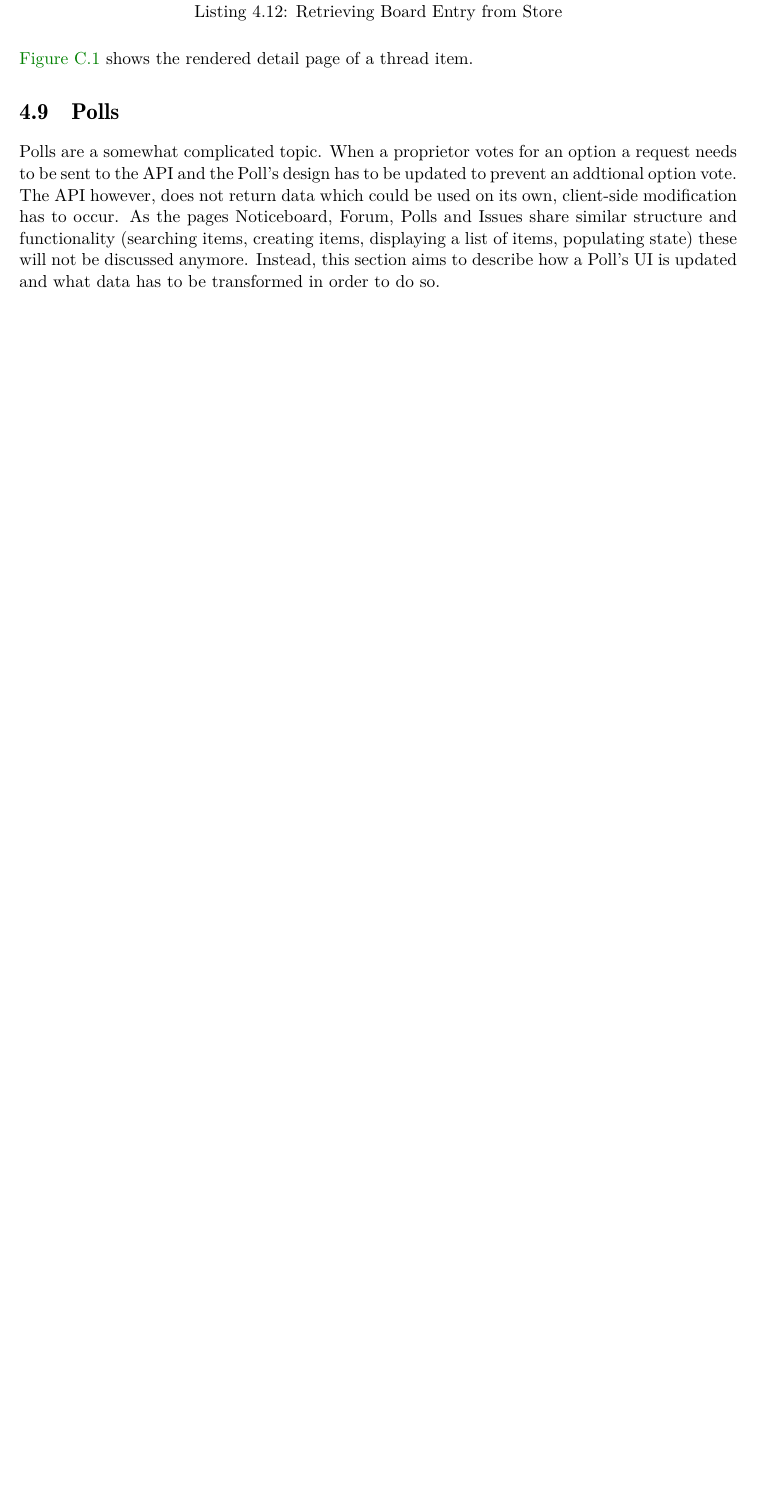
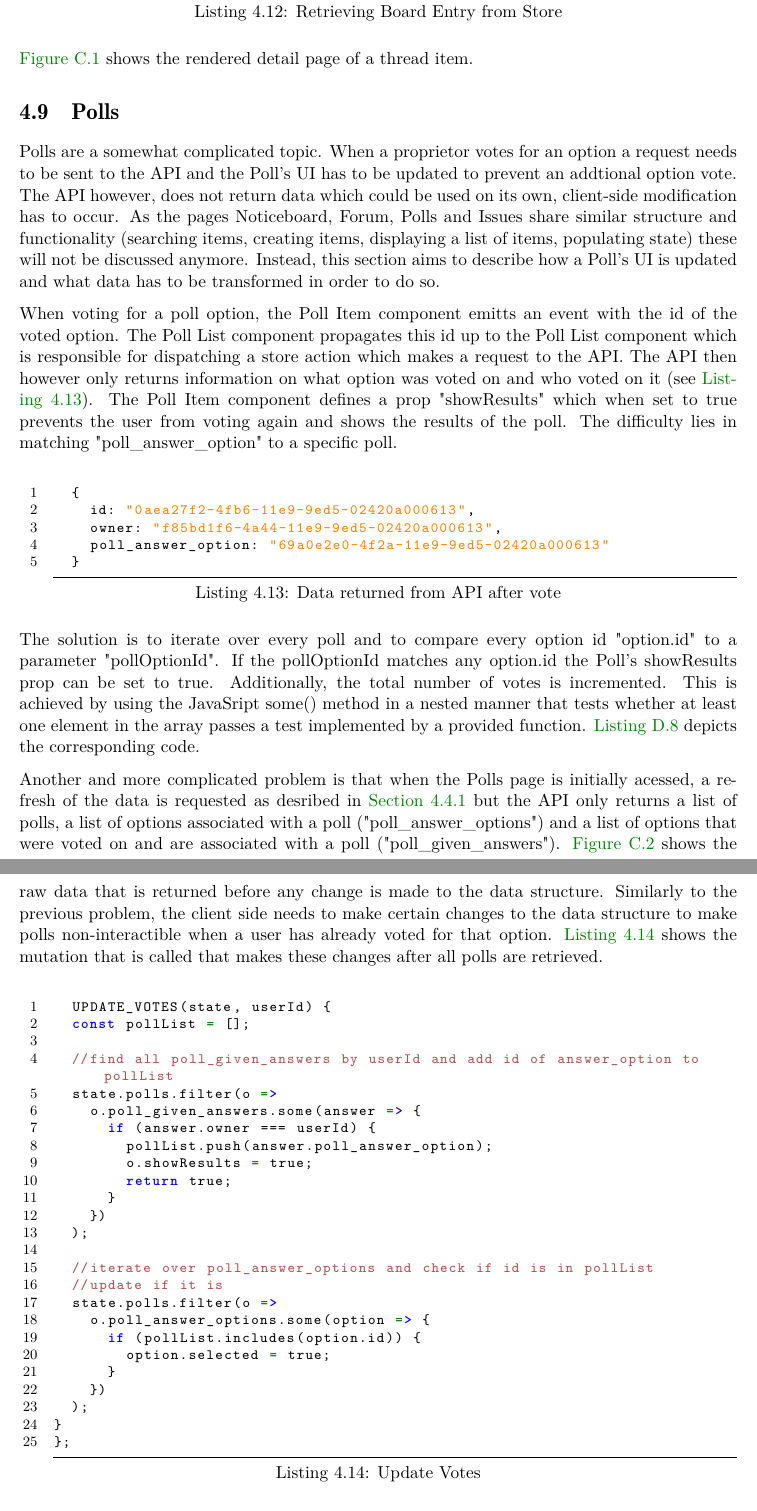
Before and after one commit to agcty/DoubleProject, a LaTeX thesis (mocument.tex, which reads implementation.tex): part of page 40 of 64 before the commit and two parts of pages 40 and 41 of 67 after it, the two joined at a grey line, cut so that both start at the same text, the shorter picture padded with empty space. Compiled offline with pdfLaTeX; a LaTeX package or settings file that is missing is left out.

Commit message:
finish polls

```diff
--- a/implementation.tex
+++ b/implementation.tex
@@ -417,4 +416,46 @@ computed: {
 \autoref{fig:threaddetail} shows the rendered detail page of a thread item.
 
 \section{Polls}
-Polls are a somewhat complicated topic. When a proprietor votes for an option a request needs to be sent to the API and the Poll's design has to be updated to prevent an addtional option vote. The API however, does not return data which could be used on its own, client-side modification has to occur. As the pages Noticeboard, Forum, Polls and Issues share similar structure and functionality (searching items, creating items, displaying a list of items, populating state) these will not be discussed anymore. Instead, this section aims to describe how a Poll's UI is updated and what data has to be transformed in order to do so.
+Polls are a somewhat complicated topic. When a proprietor votes for an option a request needs to be sent to the API and the Poll's UI has to be updated to prevent an addtional option vote. The API however, does not return data which could be used on its own, client-side modification has to occur. As the pages Noticeboard, Forum, Polls and Issues share similar structure and functionality (searching items, creating items, displaying a list of items, populating state) these will not be discussed anymore. Instead, this section aims to describe how a Poll's UI is updated and what data has to be transformed in order to do so.
+
+When voting for a poll option, the Poll Item component emitts an event with the id of the voted option. The Poll List component propagates this id up to the Poll List component which is responsible for dispatching a store action which makes a request to the API. The API then however only returns information on what option was voted on and who voted on it (see \autoref{apidatavoting}). The Poll Item component defines a prop "showResults" which when set to true prevents the user from voting again and shows the results of the poll. The difficulty lies in matching "poll\_answer\_option" to a specific poll. \newline
+
+\begin{lstlisting}[caption=Data returned from API after vote, captionpos=b, style=htmlcssjs, label=apidatavoting]{Data returned from API after vote}
+  {
+    id: "0aea27f2-4fb6-11e9-9ed5-02420a000613",
+    owner: "f85bd1f6-4a44-11e9-9ed5-02420a000613",
+    poll_answer_option: "69a0e2e0-4f2a-11e9-9ed5-02420a000613"
+  }
+\end{lstlisting}
+
+The solution is to iterate over every poll and to compare every option id "option.id" to a parameter "pollOptionId". If the pollOptionId matches any option.id the Poll's showResults prop can be set to true. Additionally, the total number of votes is incremented. This is achieved by using the JavaSript some() method in a nested manner that tests whether at least one element in the array passes a test implemented by a provided function. \autoref{addvote} depicts the corresponding code.
+
+Another and more complicated problem is that when the Polls page is initially acessed, a refresh of the data is requested as desribed in \autoref{statepopulation} but the API only returns a list of polls, a list of options associated with a poll ("poll\_answer\_options") and a list of options that were voted on and are associated with a poll ("poll\_given\_answers"). \autoref{fig:pollsbefore} shows the raw data that is returned before any change is made to the data structure. Similarly to the previous problem, the client side needs to make certain changes to the data structure to make polls non-interactible when a user has already voted for that option. \autoref{updatevotes} shows the mutation that is called that makes these changes after all polls are retrieved. \newline
+
+\begin{lstlisting}[caption=Update Votes, captionpos=b, style=htmlcssjs, label=updatevotes]{Update Votes}
+  UPDATE_VOTES(state, userId) {
+  const pollList = [];
+
+  //find all poll_given_answers by userId and add id of answer_option to pollList
+  state.polls.filter(o =>
+    o.poll_given_answers.some(answer => {
+      if (answer.owner === userId) {
+        pollList.push(answer.poll_answer_option);
+        o.showResults = true;
+        return true;
+      }
+    })
+  );
+
+  //iterate over poll_answer_options and check if id is in pollList
+  //update if it is
+  state.polls.filter(o =>
+    o.poll_answer_options.some(option => {
+      if (pollList.includes(option.id)) {
+        option.selected = true;
+      }
+    })
+  );
+}
+};
+\end{lstlisting}
```
Also changed, not shown: listings.tex (+15 -0 lines), pictures.tex (+17 -1 lines), images/pollitem.png (added), images/pollsafter.png (added), images/pollsbefore.png (added), out/mocument.pdf, implementation.tex (17 more changed lines), 1 other file.
